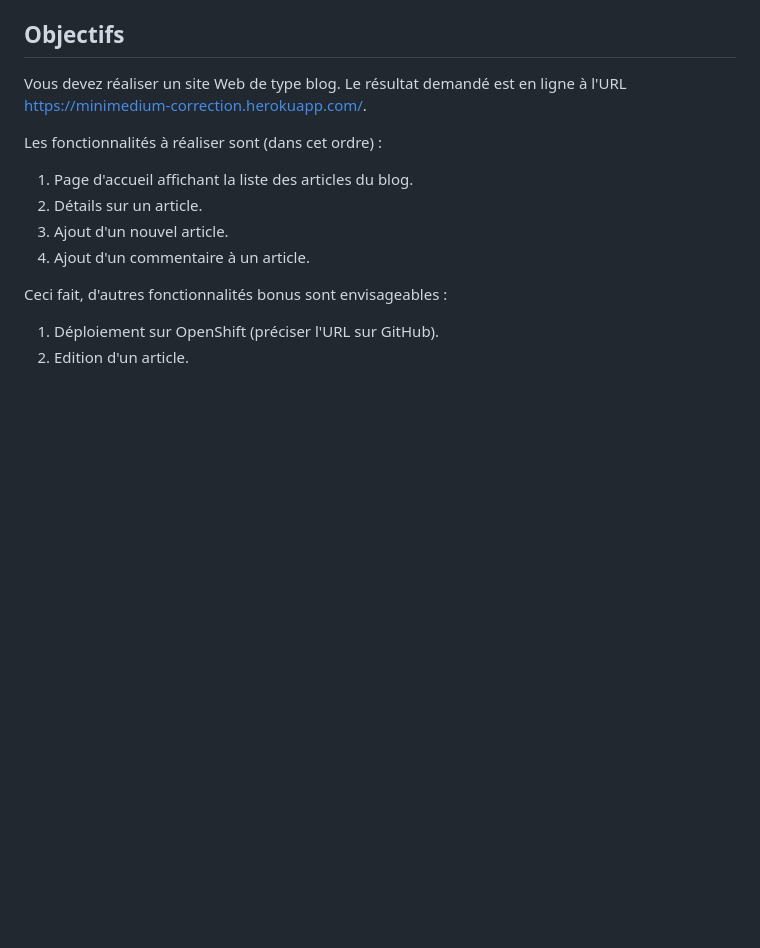
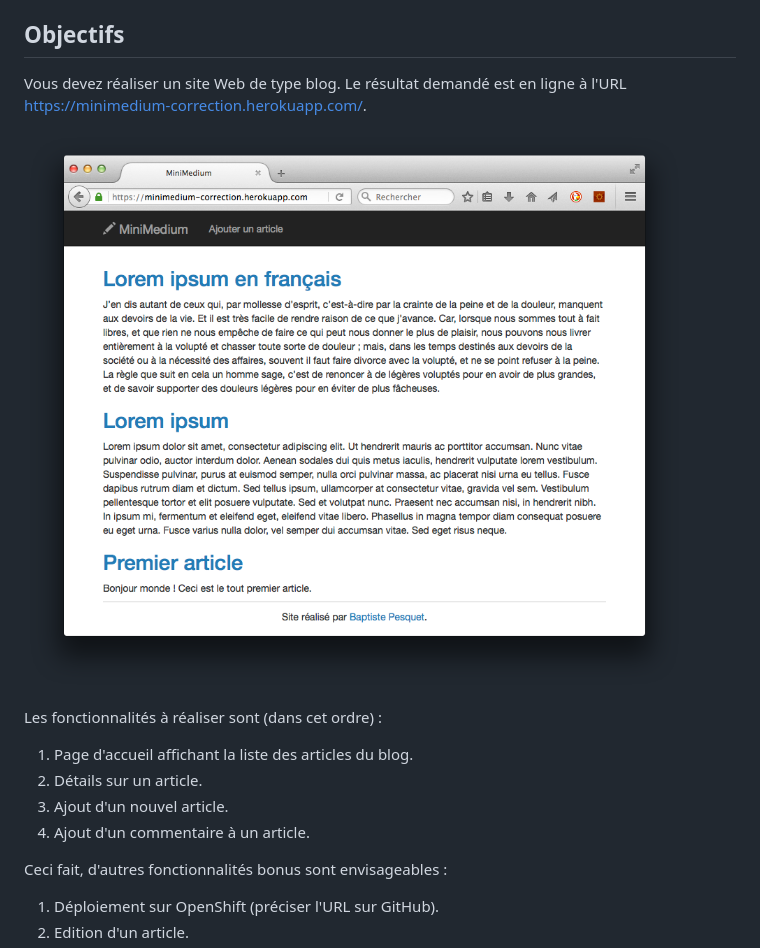
Before and after one commit to Siapran/minimedium, a Markdown page: README.md, the part around the change. Rendered like a GitHub page; pictures changed too: minimedium.png (added); blank space fills up the shorter version.

Commit message:
Add image

```diff
--- a/README.md
+++ b/README.md
@@ -11,7 +11,10 @@ Sujet d'examen ISI1-WEB.
 
 Vous devez réaliser un site Web de type blog. Le résultat demandé est en ligne à l'URL https://minimedium-correction.herokuapp.com/.
 
+![](minimedium.png)
+
 Les fonctionnalités à réaliser sont (dans cet ordre) :
+
 1. Page d'accueil affichant la liste des articles du blog.
 2. Détails sur un article.
 3. Ajout d'un nouvel article.
```
